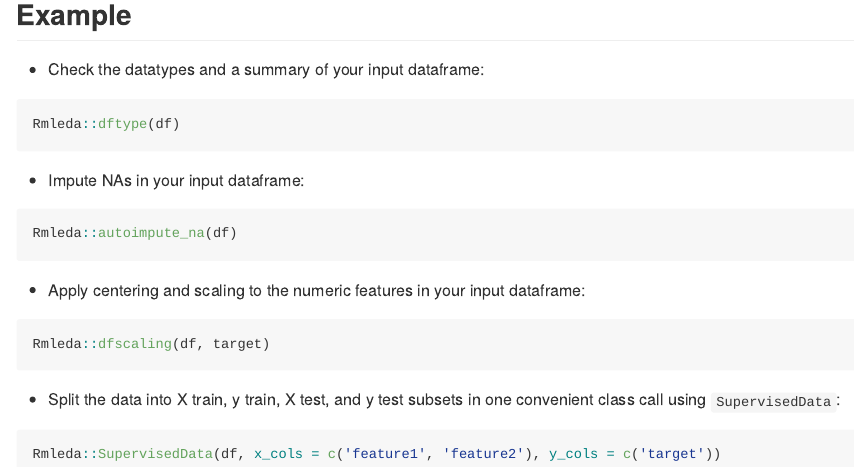
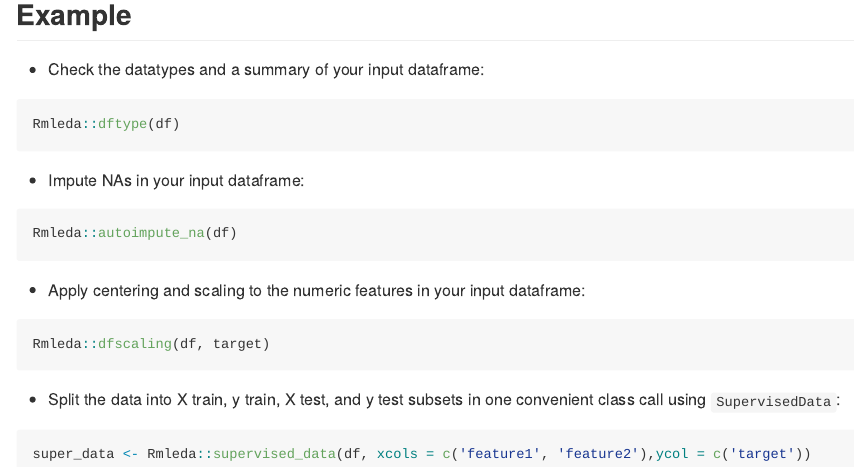
Before and after one commit to UBC-MDS/Rmleda, an R Markdown document (README.Rmd): the page in a window 1100 px wide, from 1320 px down. The pictures show the output file README.md that the author committed with the source, drawn offline in the style of GitHub.

Commit message:
Update example in README

````diff
--- a/README.Rmd
+++ b/README.Rmd
@@ -77,5 +77,5 @@ Rmleda::dfscaling(df, target)
 
 - Split the data into X train, y train, X test, and y test subsets in one convenient class call using `SupervisedData`:
 ```{r eval = FALSE}
-Rmleda::SupervisedData(df, x_cols = c('feature1', 'feature2'), y_cols = c('target'))
+super_data <- Rmleda::supervised_data(df, xcols = c('feature1', 'feature2'),ycol = c('target'))
 ```
````
Also changed, not shown: README.md.
